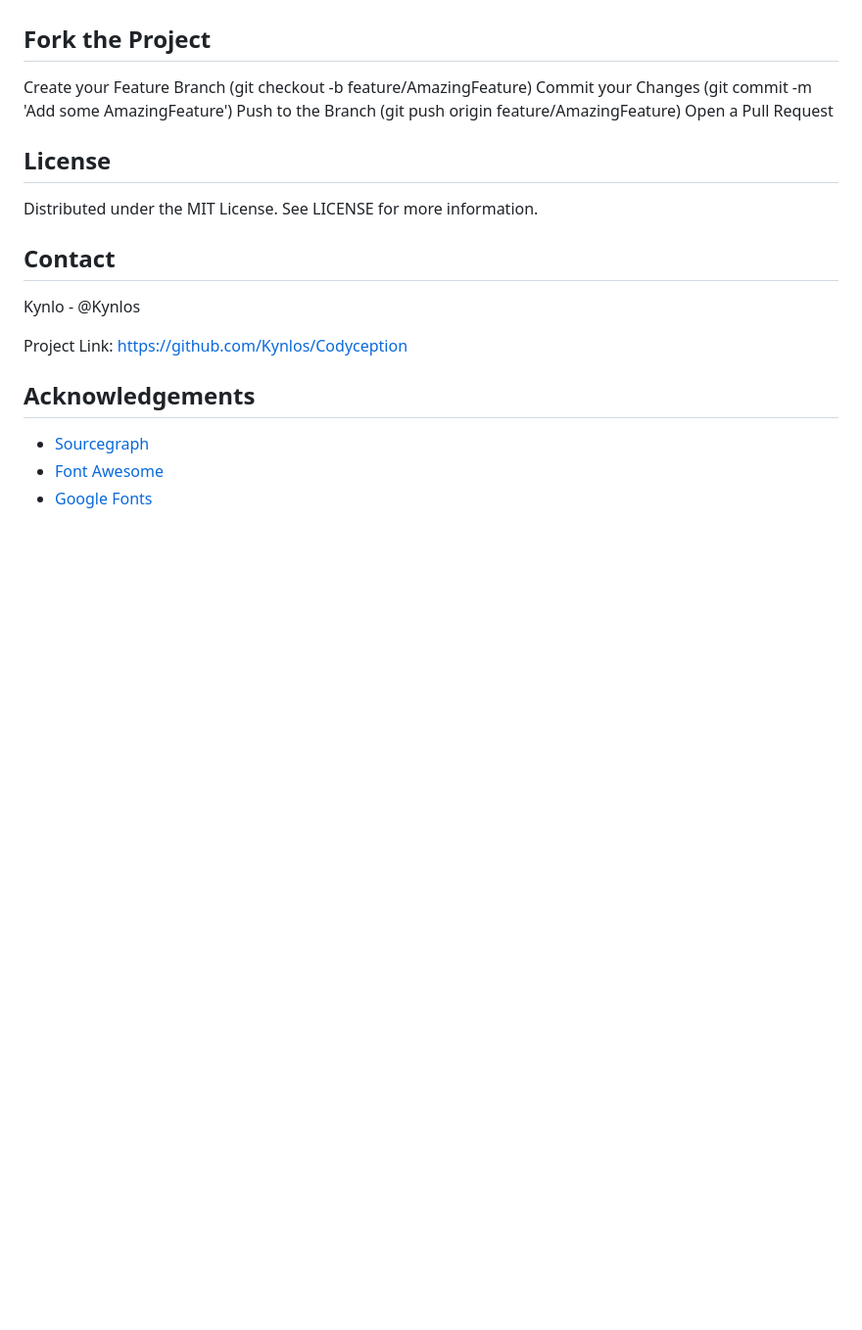
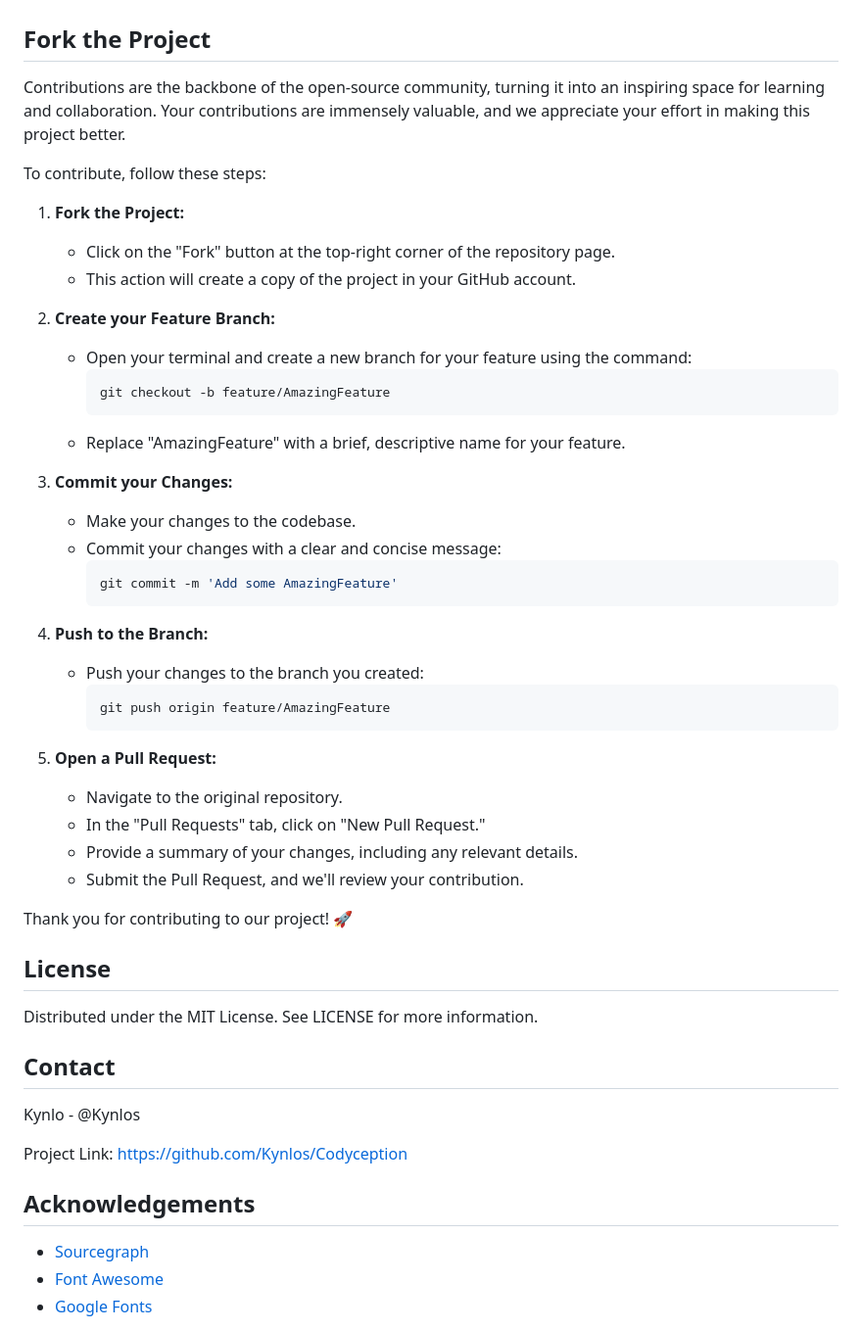
Before and after one commit to Kynlos/Codyception, a Markdown page: README.md, the part around the change. Shown at 98% size. GitHub-like rendering; blank space fills up the shorter version.

````diff
--- a/README.md
+++ b/README.md
@@ -54,10 +54,41 @@ Contributions are what make the open-source community such an amazing place to l
 
 ## Fork the Project
 
-Create your Feature Branch (git checkout -b feature/AmazingFeature)
-Commit your Changes (git commit -m 'Add some AmazingFeature')
-Push to the Branch (git push origin feature/AmazingFeature)
-Open a Pull Request
+Contributions are the backbone of the open-source community, turning it into an inspiring space for learning and collaboration. Your contributions are immensely valuable, and we appreciate your effort in making this project better.
+
+To contribute, follow these steps:
+
+1. **Fork the Project:**
+   - Click on the "Fork" button at the top-right corner of the repository page.
+   - This action will create a copy of the project in your GitHub account.
+
+2. **Create your Feature Branch:**
+   - Open your terminal and create a new branch for your feature using the command:
+     ```bash
+     git checkout -b feature/AmazingFeature
+     ```
+   - Replace "AmazingFeature" with a brief, descriptive name for your feature.
+
+3. **Commit your Changes:**
+   - Make your changes to the codebase.
+   - Commit your changes with a clear and concise message:
+     ```bash
+     git commit -m 'Add some AmazingFeature'
+     ```
+
+4. **Push to the Branch:**
+   - Push your changes to the branch you created:
+     ```bash
+     git push origin feature/AmazingFeature
+     ```
+
+5. **Open a Pull Request:**
+   - Navigate to the original repository.
+   - In the "Pull Requests" tab, click on "New Pull Request."
+   - Provide a summary of your changes, including any relevant details.
+   - Submit the Pull Request, and we'll review your contribution.
+
+Thank you for contributing to our project! 🚀
 
 ## License
 Distributed under the MIT License. See LICENSE for more information.
````
